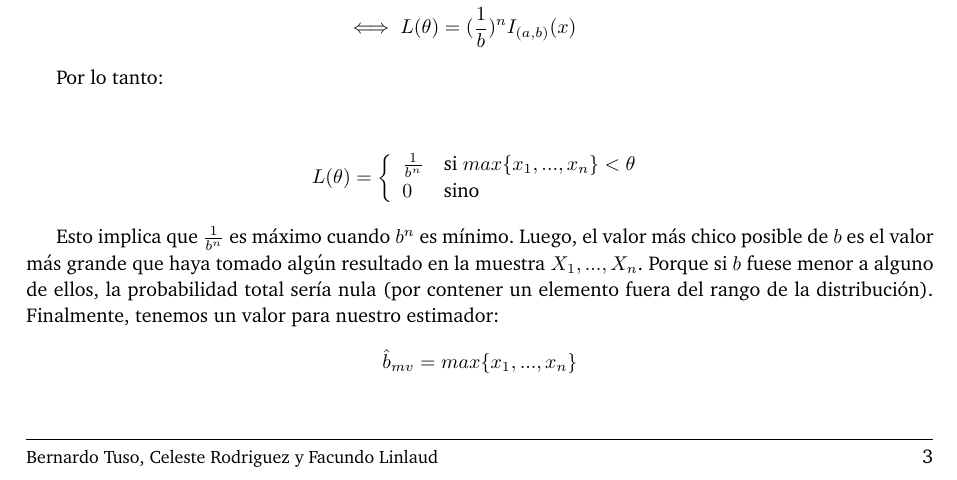
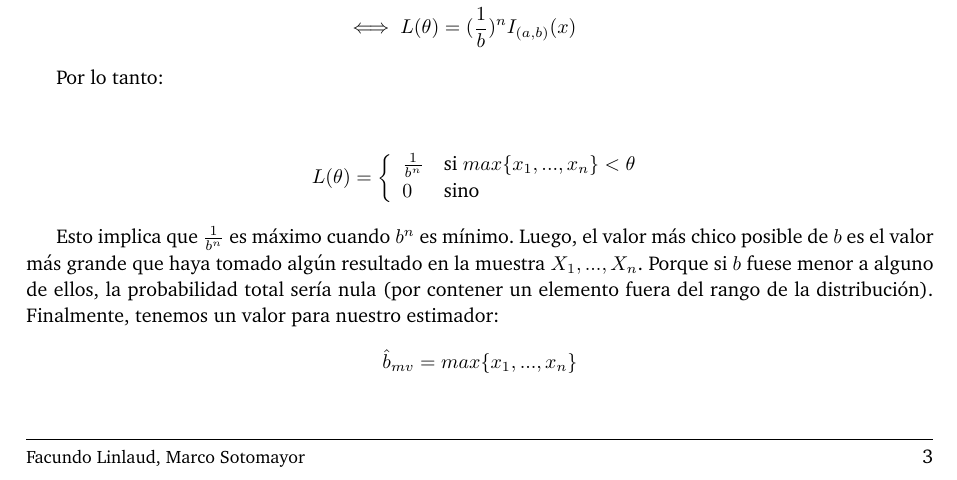
Before and after one commit to facundolinlaud/proba-tp2, a LaTeX document (informe/informe.tex): part of page 3 of 3, cut so that both start at the same text. Compiled offline with pdfLaTeX.

Commit message:
fix nombre informe

```diff
--- a/informe/informe.tex
+++ b/informe/informe.tex
@@ -75,7 +75,7 @@
 \fancyhf{}
 
 \fancyhead[LO]{Sección \rightmark} % \thesection\
-\fancyfoot[LO]{\small{Bernardo Tuso, Celeste Rodriguez y Facundo Linlaud}}
+\fancyfoot[LO]{\small{Facundo Linlaud, Marco Sotomayor}}
 \fancyfoot[RO]{\thepage}
 \renewcommand{\headrulewidth}{0.5pt}
 \renewcommand{\footrulewidth}{0.5pt}
```
